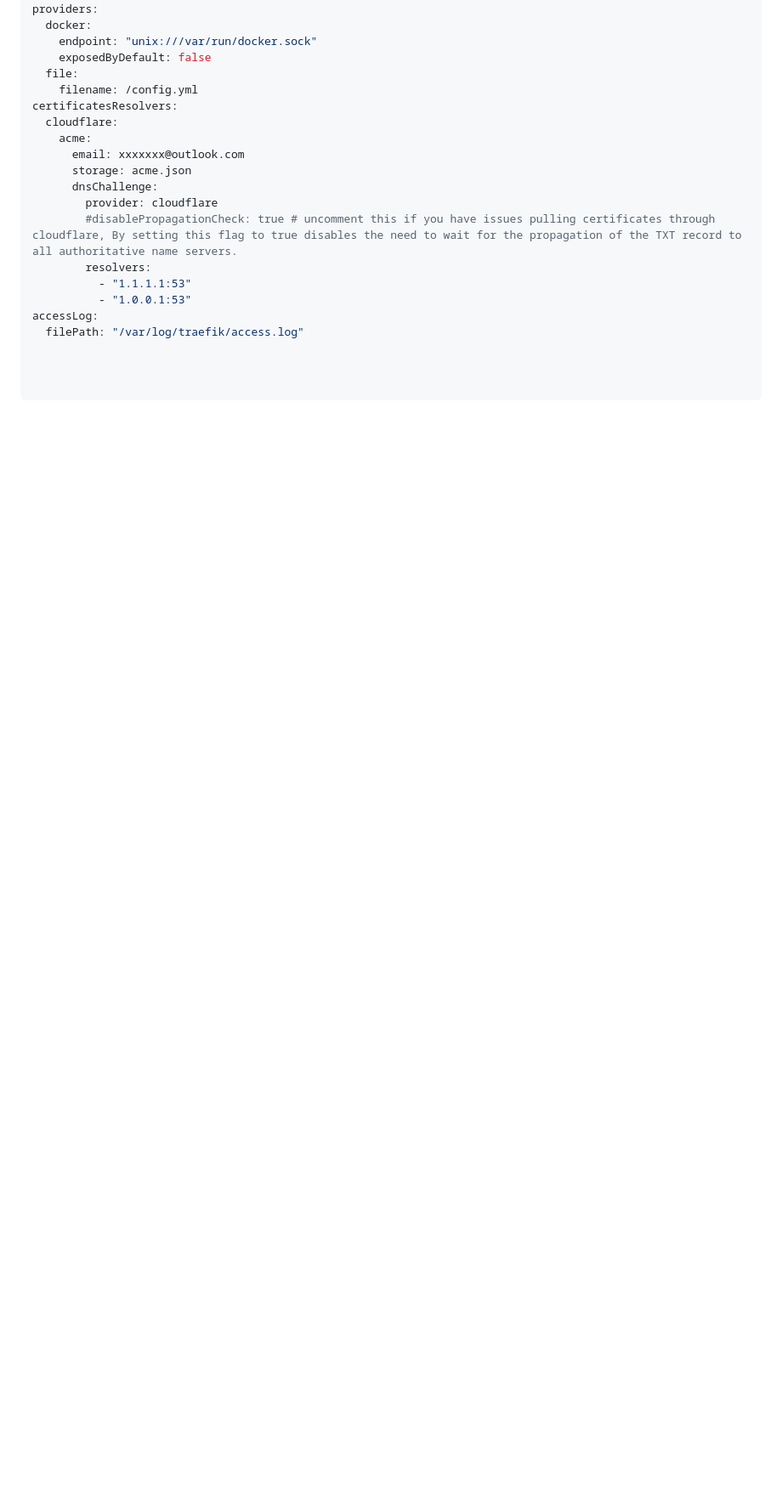
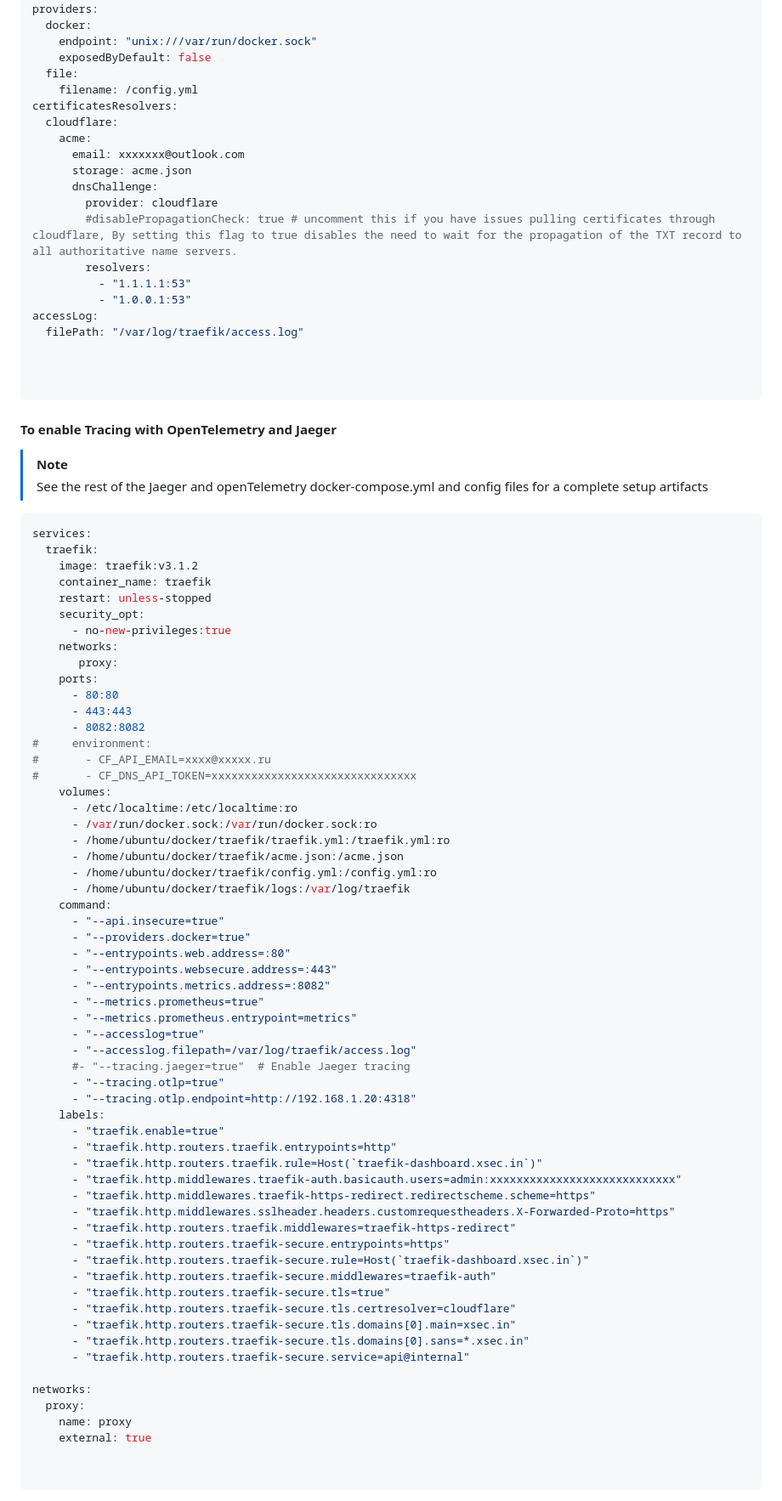
Before and after one commit to AmeerPB/Cloud-Study, a Markdown page: Proxmox/Traefik/README.md, the part around one of its changes. Shown at 85% size. GitHub-like rendering; blank space fills up the shorter version.

````diff
--- a/Proxmox/Traefik/README.md
+++ b/Proxmox/Traefik/README.md
@@ -215,3 +215,75 @@ accessLog:
 
 
 ```
+
+
+#### To enable Tracing with OpenTelemetry and Jaeger
+
+> [!NOTE]
+>
+> See the rest of the Jaeger and openTelemetry docker-compose.yml and config files for a complete setup artifacts
+
+
+
+``` yaml
+services:
+  traefik:
+    image: traefik:v3.1.2
+    container_name: traefik
+    restart: unless-stopped
+    security_opt:
+      - no-new-privileges:true
+    networks:
+       proxy:
+    ports:
+      - 80:80
+      - 443:443
+      - 8082:8082
+#     environment:
+#       - CF_API_EMAIL=xxxx@xxxxx.ru
+#       - CF_DNS_API_TOKEN=xxxxxxxxxxxxxxxxxxxxxxxxxxxxxxx
+    volumes:
+      - /etc/localtime:/etc/localtime:ro
+      - /var/run/docker.sock:/var/run/docker.sock:ro
+      - /home/ubuntu/docker/traefik/traefik.yml:/traefik.yml:ro
+      - /home/ubuntu/docker/traefik/acme.json:/acme.json
+      - /home/ubuntu/docker/traefik/config.yml:/config.yml:ro
+      - /home/ubuntu/docker/traefik/logs:/var/log/traefik
+    command:
+      - "--api.insecure=true"
+      - "--providers.docker=true"
+      - "--entrypoints.web.address=:80"
+      - "--entrypoints.websecure.address=:443"
+      - "--entrypoints.metrics.address=:8082"
+      - "--metrics.prometheus=true"
+      - "--metrics.prometheus.entrypoint=metrics"
+      - "--accesslog=true"
+      - "--accesslog.filepath=/var/log/traefik/access.log"
+      #- "--tracing.jaeger=true"  # Enable Jaeger tracing
+      - "--tracing.otlp=true"
+      - "--tracing.otlp.endpoint=http://192.168.1.20:4318"
+    labels:
+      - "traefik.enable=true"
+      - "traefik.http.routers.traefik.entrypoints=http"
+      - "traefik.http.routers.traefik.rule=Host(`traefik-dashboard.xsec.in`)"
+      - "traefik.http.middlewares.traefik-auth.basicauth.users=admin:xxxxxxxxxxxxxxxxxxxxxxxxxxxx"
+      - "traefik.http.middlewares.traefik-https-redirect.redirectscheme.scheme=https"
+      - "traefik.http.middlewares.sslheader.headers.customrequestheaders.X-Forwarded-Proto=https"
+      - "traefik.http.routers.traefik.middlewares=traefik-https-redirect"
+      - "traefik.http.routers.traefik-secure.entrypoints=https"
+      - "traefik.http.routers.traefik-secure.rule=Host(`traefik-dashboard.xsec.in`)"
+      - "traefik.http.routers.traefik-secure.middlewares=traefik-auth"
+      - "traefik.http.routers.traefik-secure.tls=true"
+      - "traefik.http.routers.traefik-secure.tls.certresolver=cloudflare"
+      - "traefik.http.routers.traefik-secure.tls.domains[0].main=xsec.in"
+      - "traefik.http.routers.traefik-secure.tls.domains[0].sans=*.xsec.in"
+      - "traefik.http.routers.traefik-secure.service=api@internal"
+
+networks:
+  proxy:
+    name: proxy
+    external: true
+
+
+```
+
````
Also changed, not shown: other parts of Proxmox/Traefik/README.md (+56 -0 lines).
